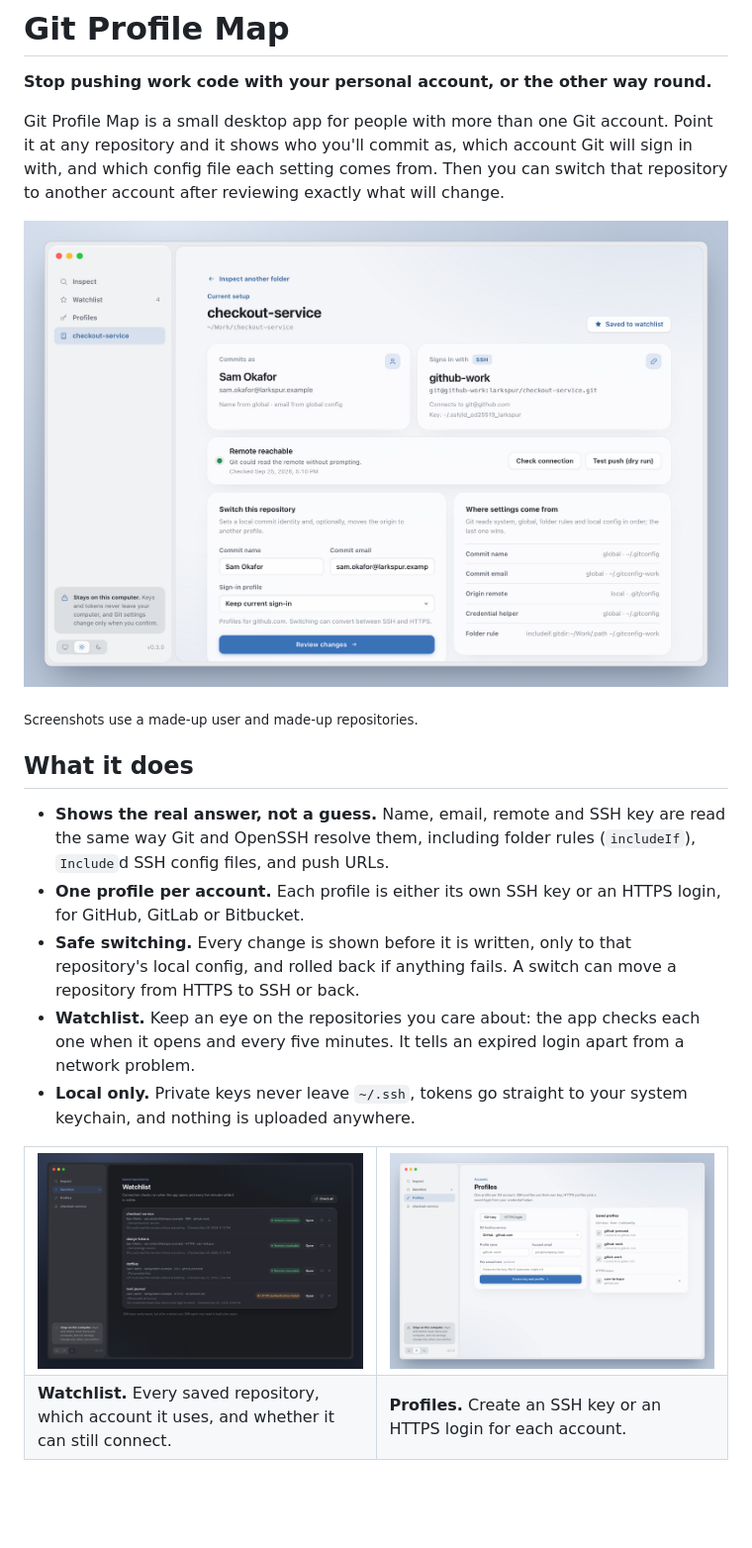
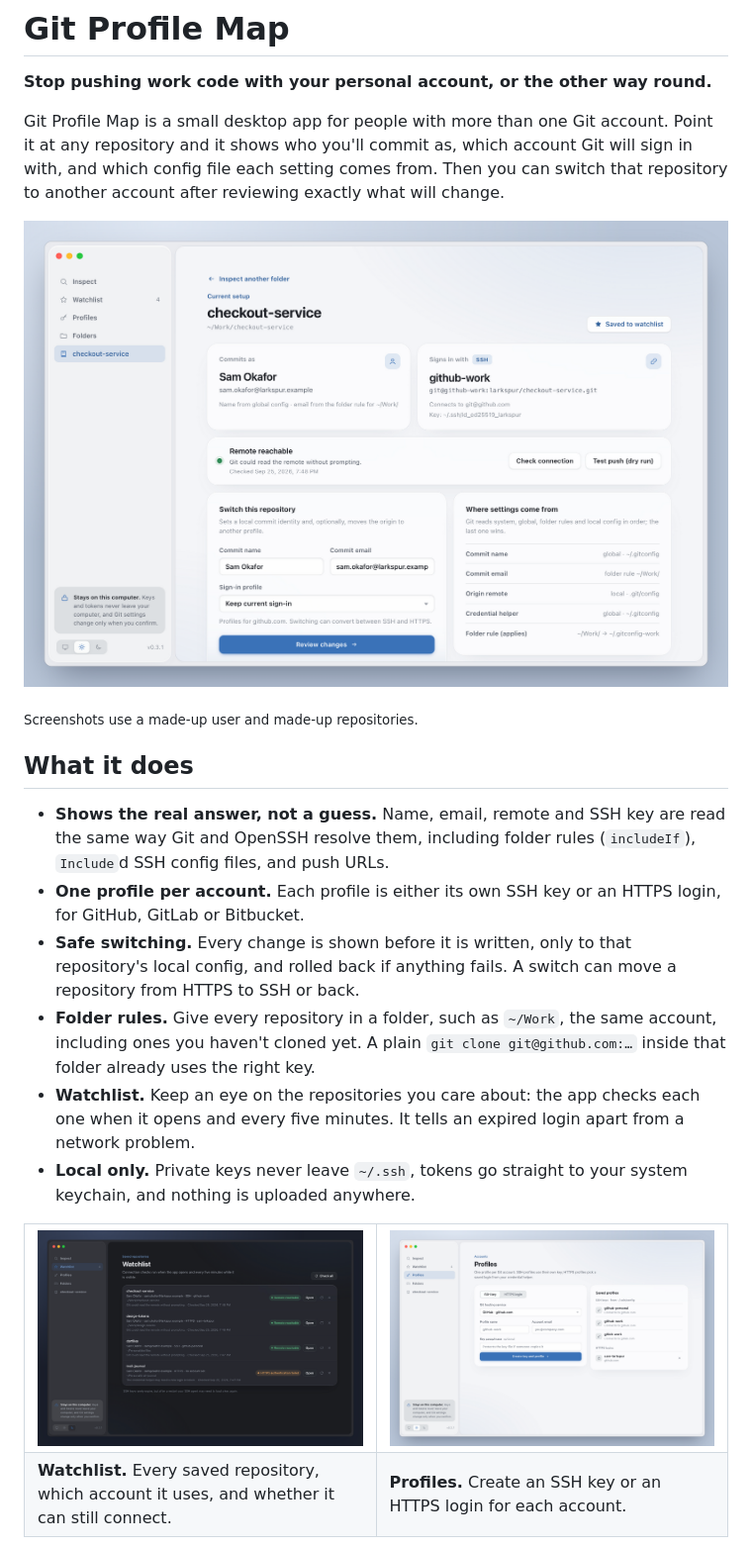
Before and after one commit to mromoli/git-profile-map, a Markdown page: README.md, the part around one of its changes. Shown at 99% size. Rendered like a GitHub page; pictures changed too: docs/screenshots/profiles.png, docs/screenshots/repository.png, docs/screenshots/watchlist.png; blank space fills up the shorter version.

```diff
--- a/README.md
+++ b/README.md
@@ -13,6 +13,7 @@ Git Profile Map is a small desktop app for people with more than one Git account
 - **Shows the real answer, not a guess.** Name, email, remote and SSH key are read the same way Git and OpenSSH resolve them, including folder rules (`includeIf`), `Include`d SSH config files, and push URLs.
 - **One profile per account.** Each profile is either its own SSH key or an HTTPS login, for GitHub, GitLab or Bitbucket.
 - **Safe switching.** Every change is shown before it is written, only to that repository's local config, and rolled back if anything fails. A switch can move a repository from HTTPS to SSH or back.
+- **Folder rules.** Give every repository in a folder, such as `~/Work`, the same account, including ones you haven't cloned yet. A plain `git clone git@github.com:…` inside that folder already uses the right key.
 - **Watchlist.** Keep an eye on the repositories you care about: the app checks each one when it opens and every five minutes. It tells an expired login apart from a network problem.
 - **Local only.** Private keys never leave `~/.ssh`, tokens go straight to your system keychain, and nothing is uploaded anywhere.
 
```
Also changed, not shown: other parts of README.md (+13 -2 lines), docs/screenshots/review.png, 8 other files.
